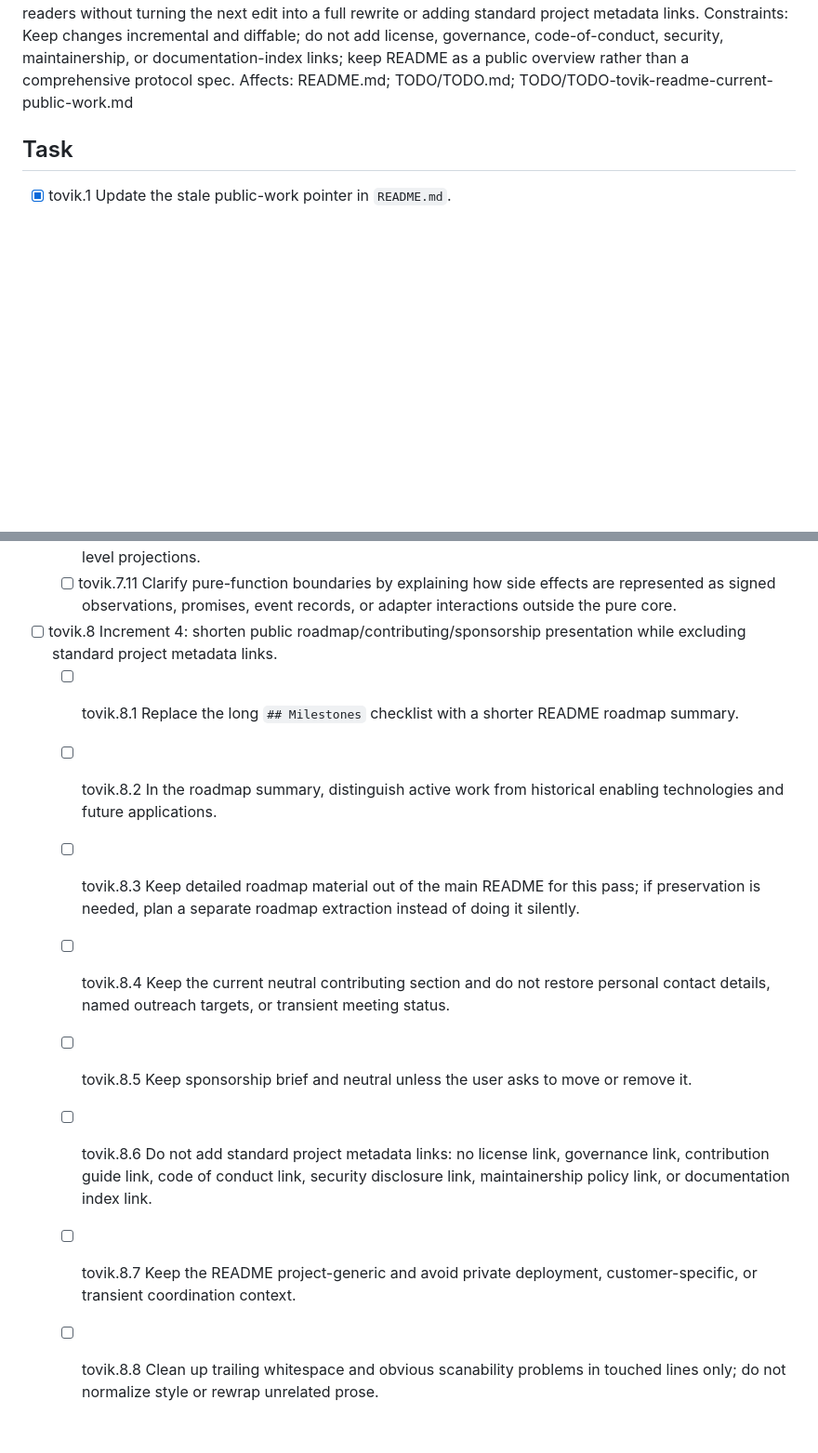
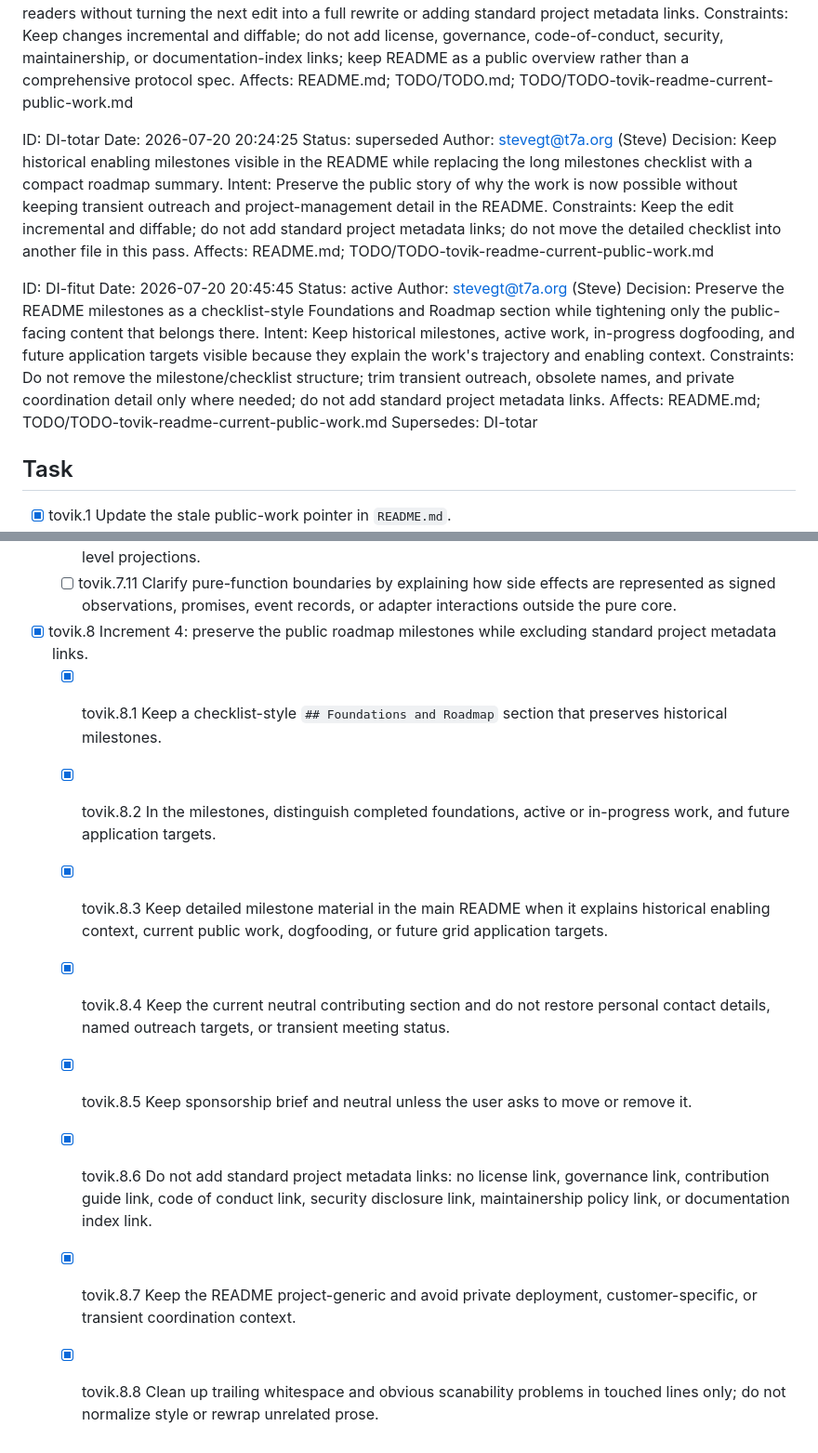
Before and after one commit to promisegrid/promisegrid, a Markdown page: TODO/TODO-tovik-readme-current-public-work.md, 2 parts joined by grey strips. Shown at 93% size. Drawn GitHub-style; blank space fills up the shorter version.

```diff
--- a/TODO/TODO-tovik-readme-current-public-work.md
+++ b/TODO/TODO-tovik-readme-current-public-work.md
@@ -28,6 +28,25 @@ Decision: Plan the remaining README cleanup as four incremental passes: status/r
 Intent: Improve the README for new public readers without turning the next edit into a full rewrite or adding standard project metadata links.
 Constraints: Keep changes incremental and diffable; do not add license, governance, code-of-conduct, security, maintainership, or documentation-index links; keep README as a public overview rather than a comprehensive protocol spec.
 Affects: README.md; TODO/TODO.md; TODO/TODO-tovik-readme-current-public-work.md
+
+ID: DI-totar
+Date: 2026-07-20 20:24:25
+Status: superseded
+Author: stevegt@t7a.org (Steve)
+Decision: Keep historical enabling milestones visible in the README while replacing the long milestones checklist with a compact roadmap summary.
+Intent: Preserve the public story of why the work is now possible without keeping transient outreach and project-management detail in the README.
+Constraints: Keep the edit incremental and diffable; do not add standard project metadata links; do not move the detailed checklist into another file in this pass.
+Affects: README.md; TODO/TODO-tovik-readme-current-public-work.md
+
+ID: DI-fitut
+Date: 2026-07-20 20:45:45
+Status: active
+Author: stevegt@t7a.org (Steve)
+Decision: Preserve the README milestones as a checklist-style Foundations and Roadmap section while tightening only the public-facing content that belongs there.
+Intent: Keep historical milestones, active work, in-progress dogfooding, and future application targets visible because they explain the work's trajectory and enabling context.
+Constraints: Do not remove the milestone/checklist structure; trim transient outreach, obsolete names, and private coordination detail only where needed; do not add standard project metadata links.
+Affects: README.md; TODO/TODO-tovik-readme-current-public-work.md
+Supersedes: DI-totar
 
 ## Task
 
@@ -65,12 +84,12 @@ Affects: README.md; TODO/TODO.md; TODO/TODO-tovik-readme-current-public-work.md
   - [ ] tovik.7.9 Make clear when a merge is required and when a cross-reference is just evidence.
   - [ ] tovik.7.10 Refine `Sparse CAS and local trust` to distinguish immutable content-addressed source objects, mutable or rebuildable local indexes, replication state, cached query results, and application-level projections.
   - [ ] tovik.7.11 Clarify pure-function boundaries by explaining how side effects are represented as signed observations, promises, event records, or adapter interactions outside the pure core.
-- [ ] tovik.8 Increment 4: shorten public roadmap/contributing/sponsorship presentation while excluding standard project metadata links.
-  - [ ] tovik.8.1 Replace the long `## Milestones` checklist with a shorter README roadmap summary.
-  - [ ] tovik.8.2 In the roadmap summary, distinguish active work from historical enabling technologies and future applications.
-  - [ ] tovik.8.3 Keep detailed roadmap material out of the main README for this pass; if preservation is needed, plan a separate roadmap extraction instead of doing it silently.
-  - [ ] tovik.8.4 Keep the current neutral contributing section and do not restore personal contact details, named outreach targets, or transient meeting status.
-  - [ ] tovik.8.5 Keep sponsorship brief and neutral unless the user asks to move or remove it.
-  - [ ] tovik.8.6 Do not add standard project metadata links: no license link, governance link, contribution guide link, code of conduct link, security disclosure link, maintainership policy link, or documentation index link.
-  - [ ] tovik.8.7 Keep the README project-generic and avoid private deployment, customer-specific, or transient coordination context.
-  - [ ] tovik.8.8 Clean up trailing whitespace and obvious scanability problems in touched lines only; do not normalize style or rewrap unrelated prose.
+- [x] tovik.8 Increment 4: preserve the public roadmap milestones while excluding standard project metadata links.
+  - [x] tovik.8.1 Keep a checklist-style `## Foundations and Roadmap` section that preserves historical milestones.
+  - [x] tovik.8.2 In the milestones, distinguish completed foundations, active or in-progress work, and future application targets.
+  - [x] tovik.8.3 Keep detailed milestone material in the main README when it explains historical enabling context, current public work, dogfooding, or future grid application targets.
+  - [x] tovik.8.4 Keep the current neutral contributing section and do not restore personal contact details, named outreach targets, or transient meeting status.
+  - [x] tovik.8.5 Keep sponsorship brief and neutral unless the user asks to move or remove it.
+  - [x] tovik.8.6 Do not add standard project metadata links: no license link, governance link, contribution guide link, code of conduct link, security disclosure link, maintainership policy link, or documentation index link.
+  - [x] tovik.8.7 Keep the README project-generic and avoid private deployment, customer-specific, or transient coordination context.
+  - [x] tovik.8.8 Clean up trailing whitespace and obvious scanability problems in touched lines only; do not normalize style or rewrap unrelated prose.
```
Also changed, not shown: README.md (+34 -32 lines).
